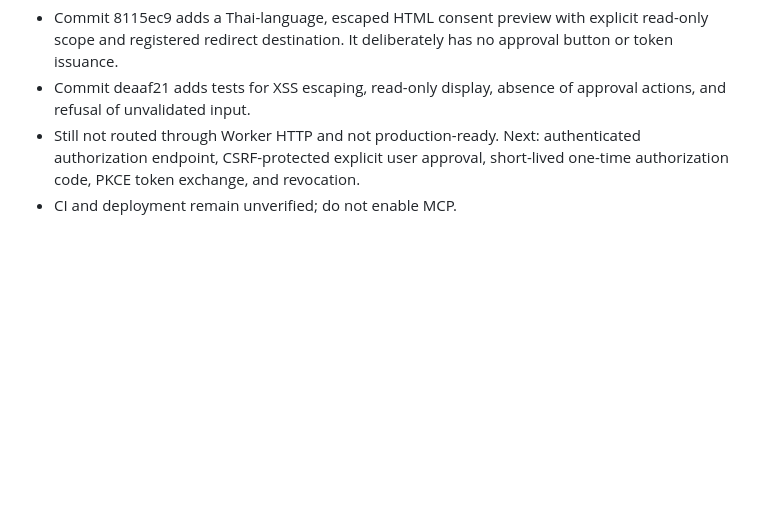
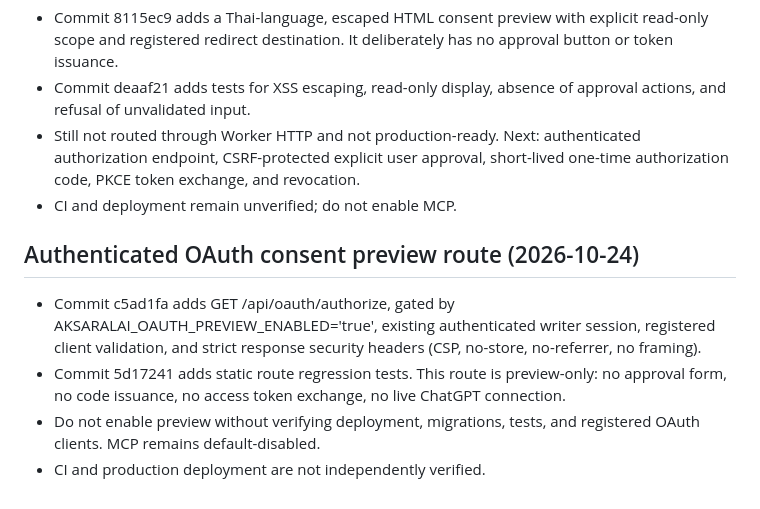
Before and after one commit to gananajak-lgtm/aksaralai-platform, a Markdown page: AI_BRIDGE_HANDOFF.md, the part around the change. GitHub-like rendering; blank space fills up the shorter version.

Commit message:
docs: record gated OAuth preview route and remaining implementation

```diff
--- a/AI_BRIDGE_HANDOFF.md
+++ b/AI_BRIDGE_HANDOFF.md
@@ -101,3 +101,9 @@ Never enable anonymous manuscript reads, reuse a user's browser session as an ex
 - Commit deaaf21 adds tests for XSS escaping, read-only display, absence of approval actions, and refusal of unvalidated input.
 - Still not routed through Worker HTTP and not production-ready. Next: authenticated authorization endpoint, CSRF-protected explicit user approval, short-lived one-time authorization code, PKCE token exchange, and revocation.
 - CI and deployment remain unverified; do not enable MCP.
+
+## Authenticated OAuth consent preview route (2026-10-24)
+- Commit c5ad1fa adds GET /api/oauth/authorize, gated by AKSARALAI_OAUTH_PREVIEW_ENABLED='true', existing authenticated writer session, registered client validation, and strict response security headers (CSP, no-store, no-referrer, no framing).
+- Commit 5d17241 adds static route regression tests. This route is preview-only: no approval form, no code issuance, no access token exchange, no live ChatGPT connection.
+- Do not enable preview without verifying deployment, migrations, tests, and registered OAuth clients. MCP remains default-disabled.
+- CI and production deployment are not independently verified.
```
